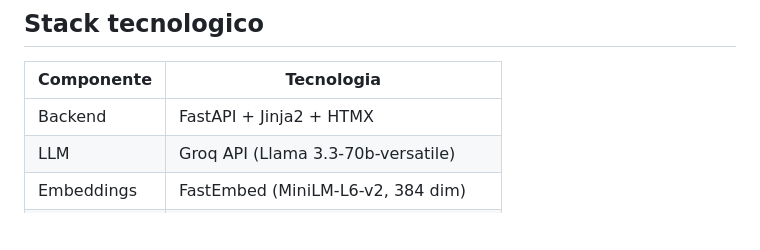
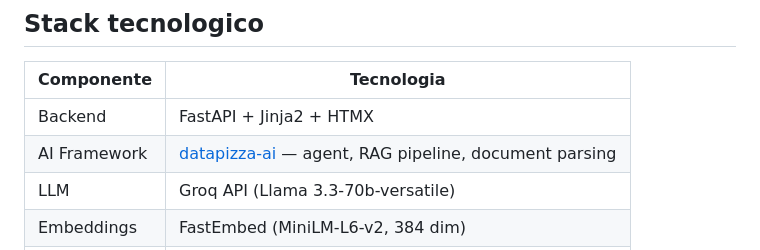
Before and after one commit to marcoguad-HR/pay-transparency-tool, a Markdown page: README.md, the part around one of its changes. Rendered like a GitHub page; blank space fills up the shorter version.

```diff
--- a/README.md
+++ b/README.md
@@ -110,6 +112,7 @@ pay-transparency-tool/
 | Componente | Tecnologia |
 |------------|-----------|
 | Backend | FastAPI + Jinja2 + HTMX |
+| AI Framework | [datapizza-ai](https://github.com/datapizza-labs/datapizza-ai) — agent, RAG pipeline, document parsing |
 | LLM | Groq API (Llama 3.3-70b-versatile) |
 | Embeddings | FastEmbed (MiniLM-L6-v2, 384 dim) |
 | Vector DB | Qdrant (locale, in-process) |
```
Also changed, not shown: other parts of README.md (+2 -0 lines).
